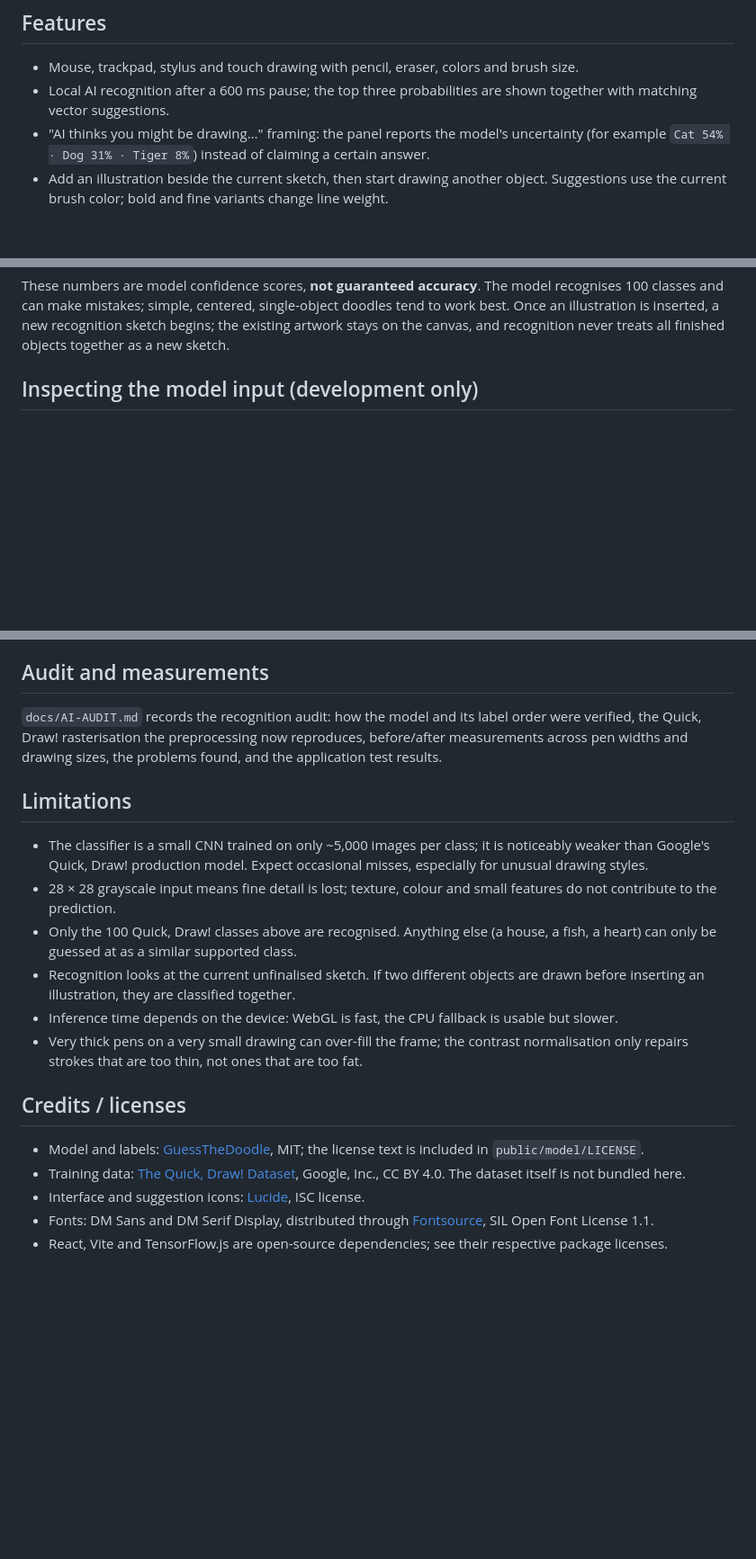
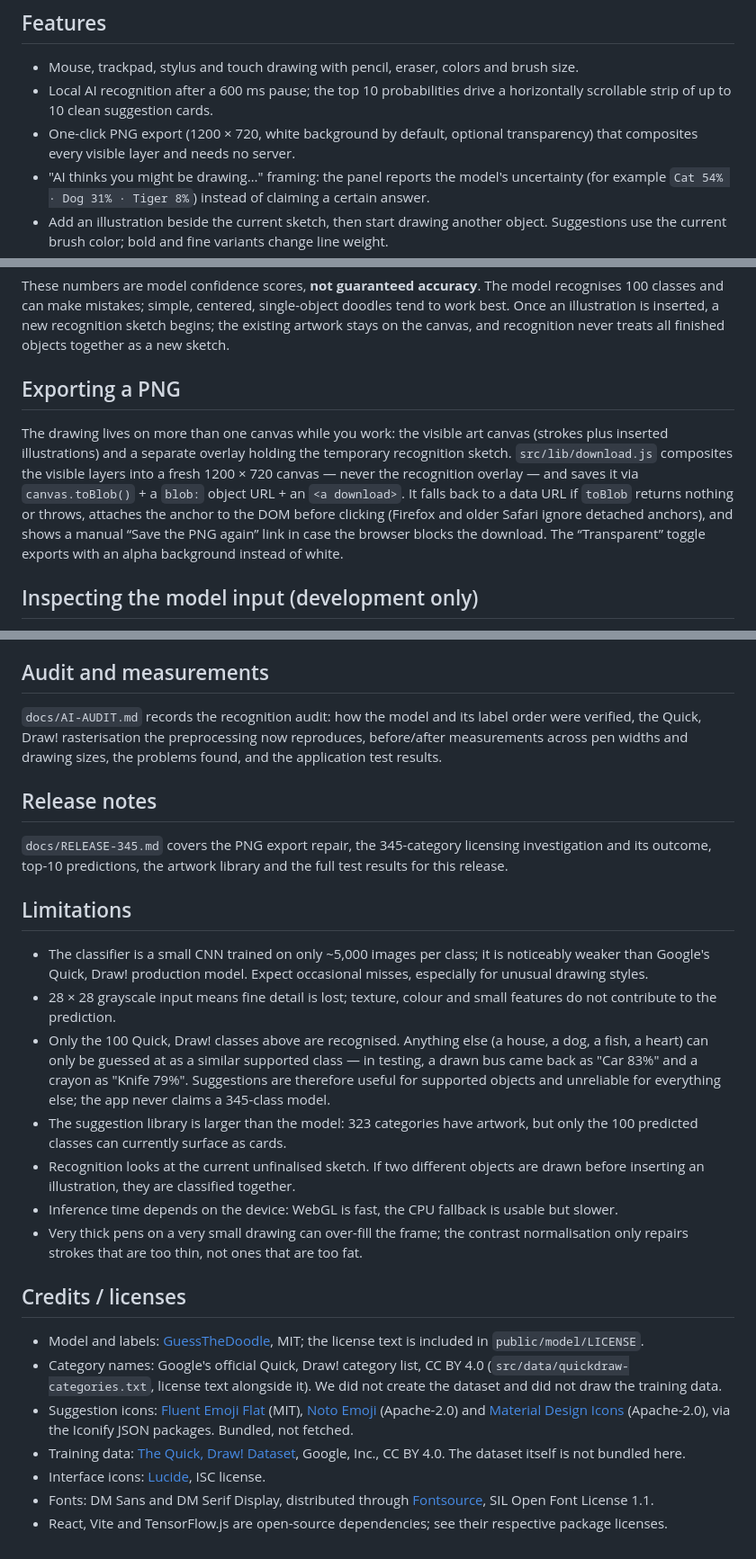
Before and after one commit to nileshwarke848-droid/SketchAI, a Markdown page: README.md, 3 parts joined by grey strips. Shown at 90% size. Drawn GitHub-style; blank space fills up the shorter version.

```diff
--- a/README.md
+++ b/README.md
@@ -8,8 +8,10 @@ API key, or paid service is required. Your drawing stays in your browser.
 ## Features
 
 - Mouse, trackpad, stylus and touch drawing with pencil, eraser, colors and brush size.
-- Local AI recognition after a 600 ms pause; the top three probabilities are shown
-  together with matching vector suggestions.
+- Local AI recognition after a 600 ms pause; the top 10 probabilities drive a
+  horizontally scrollable strip of up to 10 clean suggestion cards.
+- One-click PNG export (1200 × 720, white background by default, optional
+  transparency) that composites every visible layer and needs no server.
 - "AI thinks you might be drawing…" framing: the panel reports the model's
   uncertainty (for example `Cat 54% · Dog 31% · Tiger 8%`) instead of claiming a
   certain answer.
@@ -111,6 +171,18 @@ recognises 100 classes and can make mistakes; simple, centered, single-object
 doodles tend to work best. Once an illustration is inserted, a new recognition
 sketch begins; the existing artwork stays on the canvas, and recognition never
 treats all finished objects together as a new sketch.
+
+## Exporting a PNG
+
+The drawing lives on more than one canvas while you work: the visible art canvas
+(strokes plus inserted illustrations) and a separate overlay holding the
+temporary recognition sketch. `src/lib/download.js` composites the visible layers
+into a fresh 1200 × 720 canvas — never the recognition overlay — and saves it via
+`canvas.toBlob()` + a `blob:` object URL + an `<a download>`. It falls back to a
+data URL if `toBlob` returns nothing or throws, attaches the anchor to the DOM
+before clicking (Firefox and older Safari ignore detached anchors), and shows a
+manual “Save the PNG again” link in case the browser blocks the download. The
+“Transparent” toggle exports with an alpha background instead of white.
 
 ## Inspecting the model input (development only)
 
@@ -153,6 +225,12 @@ order were verified, the Quick, Draw! rasterisation the preprocessing now
 reproduces, before/after measurements across pen widths and drawing sizes, the
 problems found, and the application test results.
 
+## Release notes
+
+`docs/RELEASE-345.md` covers the PNG export repair, the 345-category licensing
+investigation and its outcome, top-10 predictions, the artwork library and the
+full test results for this release.
+
 ## Limitations
 
 - The classifier is a small CNN trained on only ~5,000 images per class; it is
@@ -161,7 +239,12 @@ problems found, and the application test results.
 - 28 × 28 grayscale input means fine detail is lost; texture, colour and small
   features do not contribute to the prediction.
 - Only the 100 Quick, Draw! classes above are recognised. Anything else (a house,
-  a fish, a heart) can only be guessed at as a similar supported class.
+  a dog, a fish, a heart) can only be guessed at as a similar supported class —
+  in testing, a drawn bus came back as "Car 83%" and a crayon as "Knife 79%".
+  Suggestions are therefore useful for supported objects and unreliable for
+  everything else; the app never claims a 345-class model.
+- The suggestion library is larger than the model: 323 categories have artwork,
+  but only the 100 predicted classes can currently surface as cards.
 - Recognition looks at the current unfinalised sketch. If two different objects
   are drawn before inserting an illustration, they are classified together.
 - Inference time depends on the device: WebGL is fast, the CPU fallback is usable
@@ -173,9 +256,16 @@ problems found, and the application test results.
 
 - Model and labels: [GuessTheDoodle](https://github.com/AniketDogra/GuessTheDoodle),
   MIT; the license text is included in `public/model/LICENSE`.
+- Category names: Google's official Quick, Draw! category list, CC BY 4.0
+  (`src/data/quickdraw-categories.txt`, license text alongside it). We did not
+  create the dataset and did not draw the training data.
+- Suggestion icons: [Fluent Emoji Flat](https://github.com/microsoft/fluentui-emoji)
+  (MIT), [Noto Emoji](https://github.com/googlefonts/noto-emoji) (Apache-2.0) and
+  [Material Design Icons](https://github.com/Pictogrammers/MaterialDesignIcons)
+  (Apache-2.0), via the Iconify JSON packages. Bundled, not fetched.
 - Training data: [The Quick, Draw! Dataset](https://github.com/googlecreativelab/quickdraw-dataset),
   Google, Inc., CC BY 4.0. The dataset itself is not bundled here.
-- Interface and suggestion icons: [Lucide](https://lucide.dev/), ISC license.
+- Interface icons: [Lucide](https://lucide.dev/), ISC license.
 - Fonts: DM Sans and DM Serif Display, distributed through
   [Fontsource](https://fontsource.org/), SIL Open Font License 1.1.
 - React, Vite and TensorFlow.js are open-source dependencies; see their
```
Also changed, not shown: other parts of README.md (+63 -5 lines), docs/RELEASE-345.md (added, +189 -0 lines), docs/images/artwork-coverage.png (added), docs/images/exported-png-evidence.png (added), docs/images/suggestion-strip.png (added), 11 other files.
